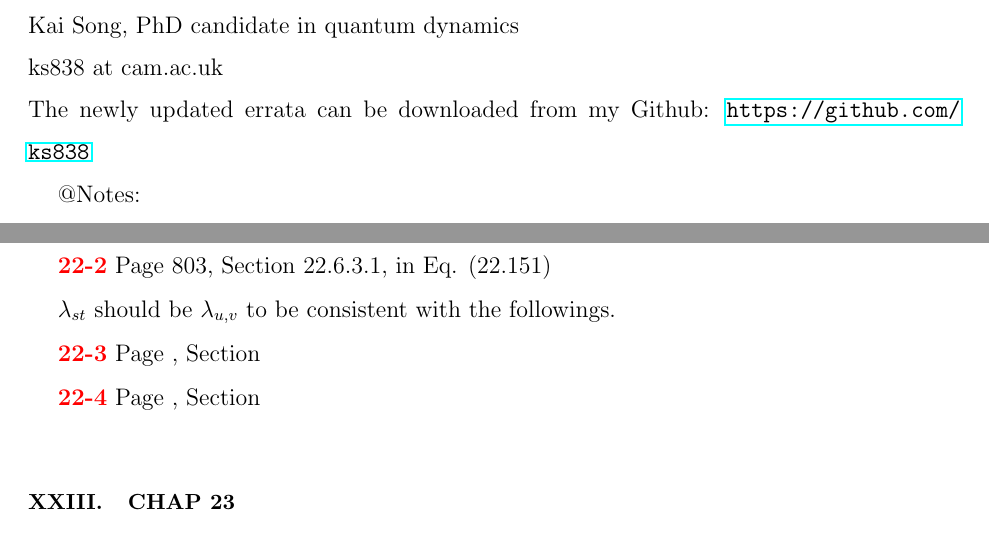
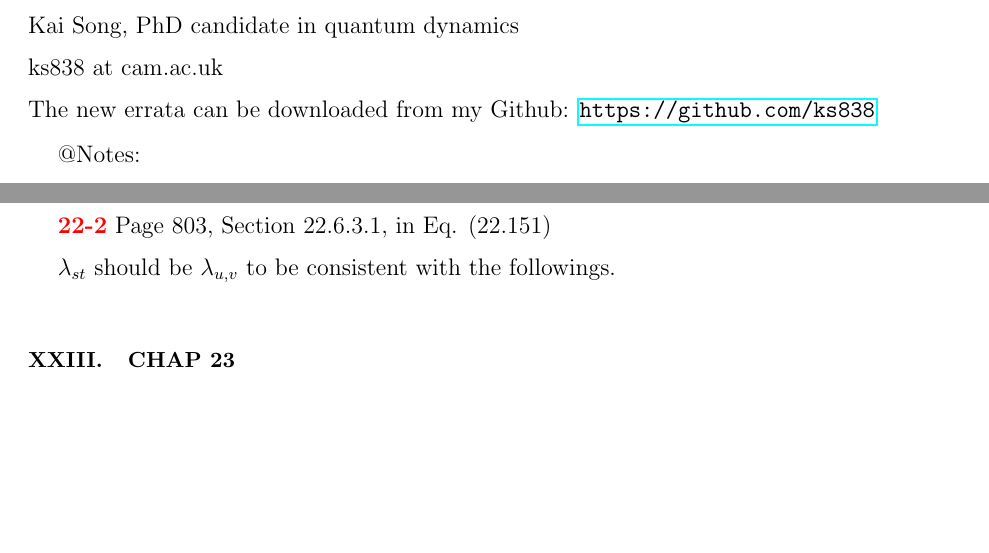
Before and after one commit to ks838/Murphy-Machine-Learning-A-Probabilistic-Perspective-Errata-and-Notes-4th-printing, a LaTeX paper (Murphy-Machine-Learning-mathematical-errata.tex): two parts of pages 2 and 9 of 10, joined at a grey line, cut so that both start at the same text, the shorter picture padded with empty space. Compiled offline with pdfLaTeX.

Commit message:
update of the tex and pdf file
update of the tex and pdf file

```diff
--- a/Murphy-Machine-Learning-mathematical-errata.tex
+++ b/Murphy-Machine-Learning-mathematical-errata.tex
@@ -23,7 +23,7 @@
 @Author: \\
          Kai Song, PhD candidate in quantum dynamics\\
          ks838 at cam.ac.uk\\
-         The newly updated errata can be downloaded from my Github: \url{https://github.com/ks838}
+         The new errata can be downloaded from my Github: \url{https://github.com/ks838}
 
 @Notes: \\
         1. In this project, I listed the printing and mathematical typos I found in the 4th printing (the 5th, 6th are the same as the 4th printing). I wish this would be helpful for other readers. \\
@@ -378,10 +378,6 @@ $\rm reshape(m,M,N)$ should be $\rm reshape(\psi,M,N)$.
 {\color{red}\textbf{22-2}} Page 803, Section 22.6.3.1, in Eq. (22.151)
 
 $\lambda_{st}$ should be $\lambda_{u,v}$ to be consistent with the followings.
-
-{\color{red}\textbf{22-3}} Page , Section
-
-{\color{red}\textbf{22-4}} Page , Section
 
 
 \section{Chap 23}
```
Also changed, not shown: Murphy-Machine-Learning-mathematical-errata.pdf, Murphy-Machine-Learning-mathematical-errata.tex (6 more changed lines).
